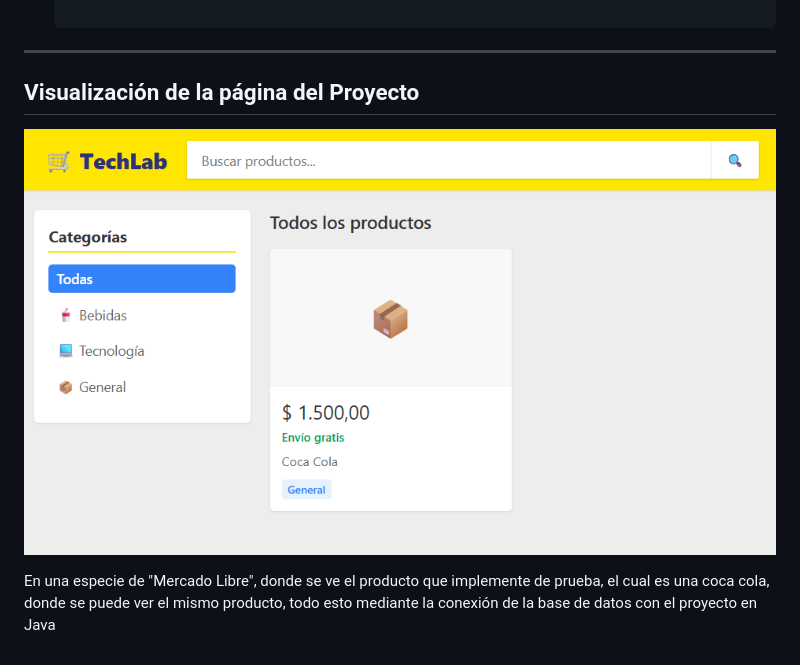
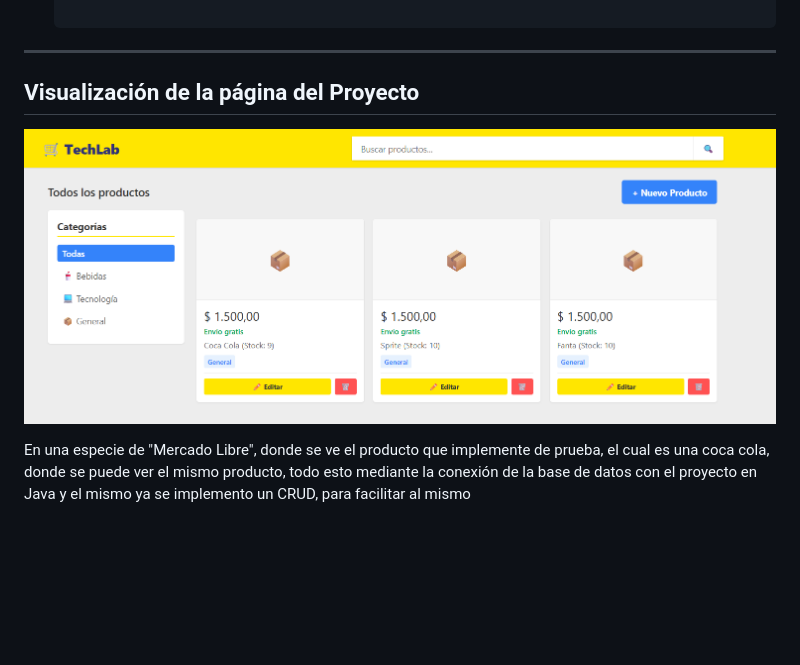
Before and after one commit to HamRaw10/Sistema-De-Gestion-API, a Markdown page: README.md, the part around the change. Drawn GitHub-style; pictures changed too: img_1.png (added); blank space fills up the shorter version.

Commit message:
se modifico el README.md con la página con CRUD

```diff
--- a/README.md
+++ b/README.md
@@ -32,6 +32,7 @@ El proyecto está construido por carpetas con paquetes y clases para respetar la
 
 ## Visualización de la página del Proyecto
 
-![img.png](img.png)
+![img_1.png](img_1.png)
 
 En una especie de "Mercado Libre", donde se ve el producto que implemente de prueba, el cual es una coca cola, donde se puede ver el mismo producto, todo esto mediante la conexión de la base de datos con el proyecto en Java
+y el mismo ya se implemento un CRUD, para facilitar al mismo
```
